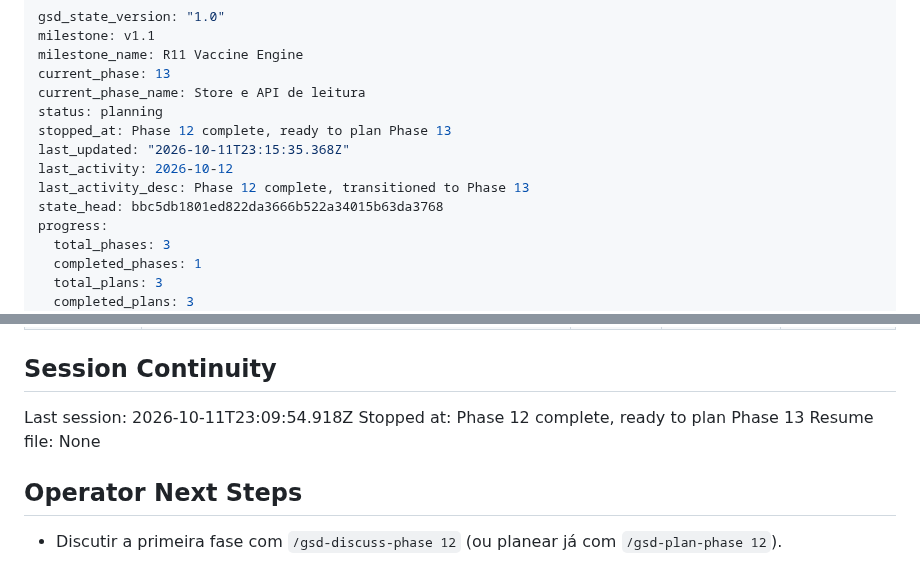
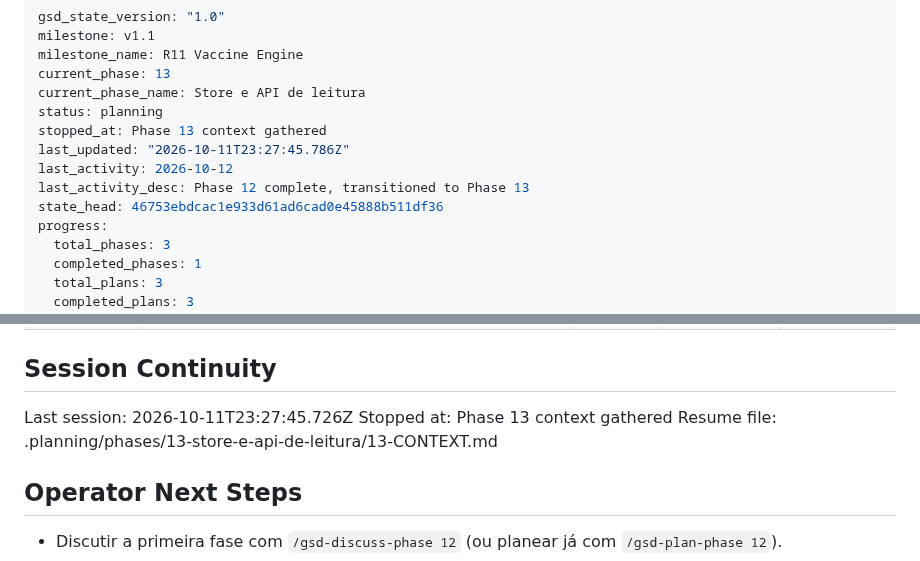
Before and after one commit to DrNOFX97/SentryLens, a Markdown page: .planning/STATE.md, 2 parts joined by grey strips. Rendered like a GitHub page.

Commit message:
docs(state): record phase 13 context session

```diff
--- a/.planning/STATE.md
+++ b/.planning/STATE.md
@@ -5,11 +5,11 @@ milestone_name: R11 Vaccine Engine
 current_phase: 13
 current_phase_name: Store e API de leitura
 status: planning
-stopped_at: Phase 12 complete, ready to plan Phase 13
-last_updated: "2026-10-11T23:15:35.368Z"
+stopped_at: Phase 13 context gathered
+last_updated: "2026-10-11T23:27:45.786Z"
 last_activity: 2026-10-12
 last_activity_desc: Phase 12 complete, transitioned to Phase 13
-state_head: bbc5db1801ed822da3666b522a34015b63da3768
+state_head: 46753ebdcac1e933d61ad6cad0e45888b511df36
 progress:
   total_phases: 3
   completed_phases: 1
@@ -92,9 +92,9 @@ Items acknowledged and deferred at milestone close, most recent first:
 
 ## Session Continuity
 
-Last session: 2026-10-11T23:09:54.918Z
-Stopped at: Phase 12 complete, ready to plan Phase 13
-Resume file: None
+Last session: 2026-10-11T23:27:45.726Z
+Stopped at: Phase 13 context gathered
+Resume file: .planning/phases/13-store-e-api-de-leitura/13-CONTEXT.md
 
 ## Operator Next Steps
 
```
